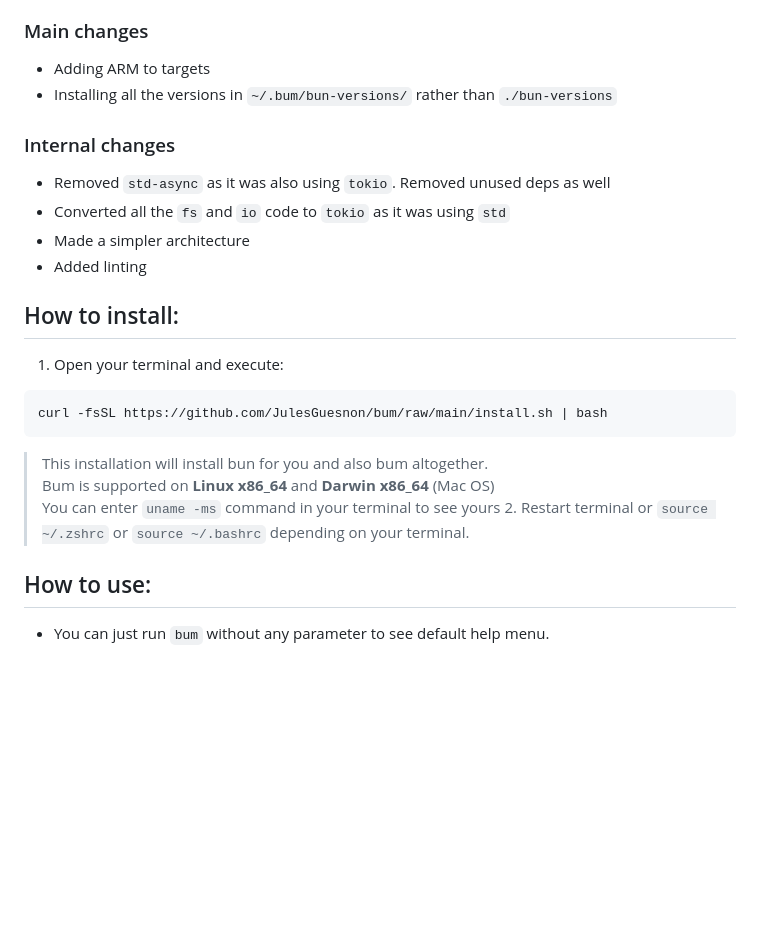
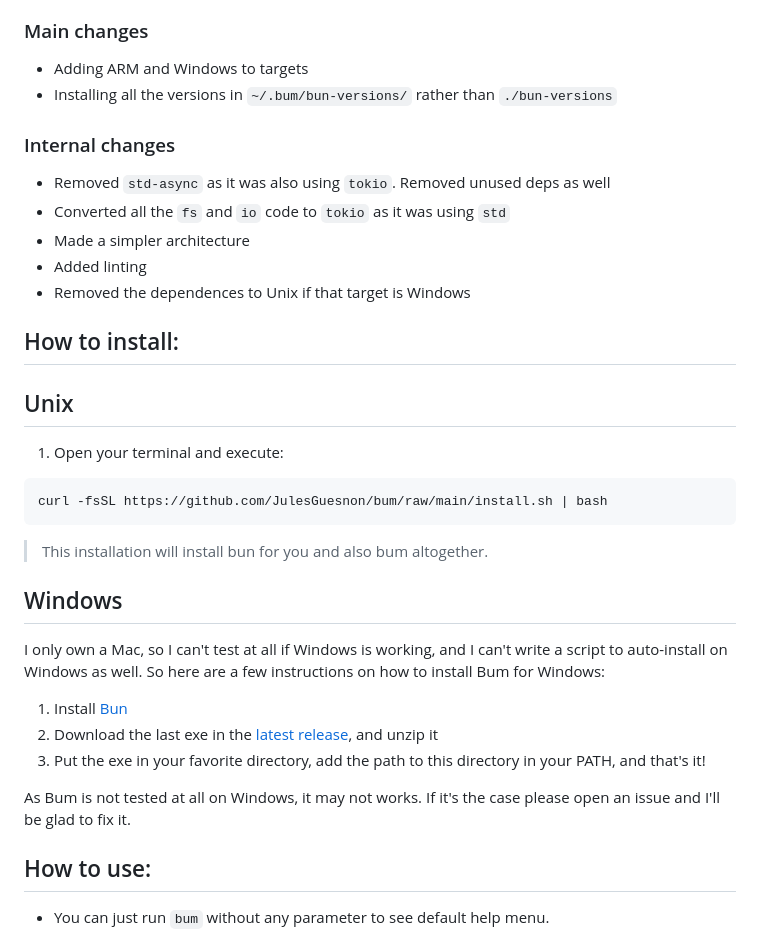
Before and after one commit to owenizedd/bum, a Markdown page: README.md, the part around the change printed below. Rendered like a GitHub page; blank space fills up the shorter version.

Commit message:
chore: Releasing v0.6.0

````diff
--- a/README.md
+++ b/README.md
@@ -15,7 +15,7 @@ I initially needed a version for Mac OS ARM, so I forked the repo, but after loo
 
 ### Main changes
 
-- Adding ARM to targets
+- Adding ARM and Windows to targets
 - Installing all the versions in `~/.bum/bun-versions/` rather than `./bun-versions`
 
 ### Internal changes
@@ -24,8 +24,11 @@ I initially needed a version for Mac OS ARM, so I forked the repo, but after loo
 - Converted all the `fs` and `io` code to `tokio` as it was using `std`
 - Made a simpler architecture
 - Added linting
+- Removed the dependences to Unix if that target is Windows
 
 ## How to install:
+
+## Unix
 
 1. Open your terminal and execute:
 
@@ -34,8 +37,16 @@ curl -fsSL https://github.com/JulesGuesnon/bum/raw/main/install.sh | bash
 ```
 
 > This installation will install bun for you and also bum altogether.
-> Bum is supported on **Linux x86_64** and **Darwin x86_64** (Mac OS)
-> You can enter `uname -ms` command in your terminal to see yours 2. Restart terminal or `source ~/.zshrc` or `source ~/.bashrc` depending on your terminal.
+
+## Windows
+
+I only own a Mac, so I can't test at all if Windows is working, and I can't write a script to auto-install on Windows as well. So here are a few instructions on how to install Bum for Windows:
+
+1. Install [Bun](https://bun.sh/)
+2. Download the last exe in the [latest release](https://github.com/JulesGuesnon/bum/releases/latest), and unzip it
+3. Put the exe in your favorite directory, add the path to this directory in your PATH, and that's it!
+
+As Bum is not tested at all on Windows, it may not works. If it's the case please open an issue and I'll be glad to fix it.
 
 ## How to use:
 
````
Also changed, not shown: other parts of README.md (+1 -1 lines), .docs/logo.png (renamed from logo.png), 2 other files.
